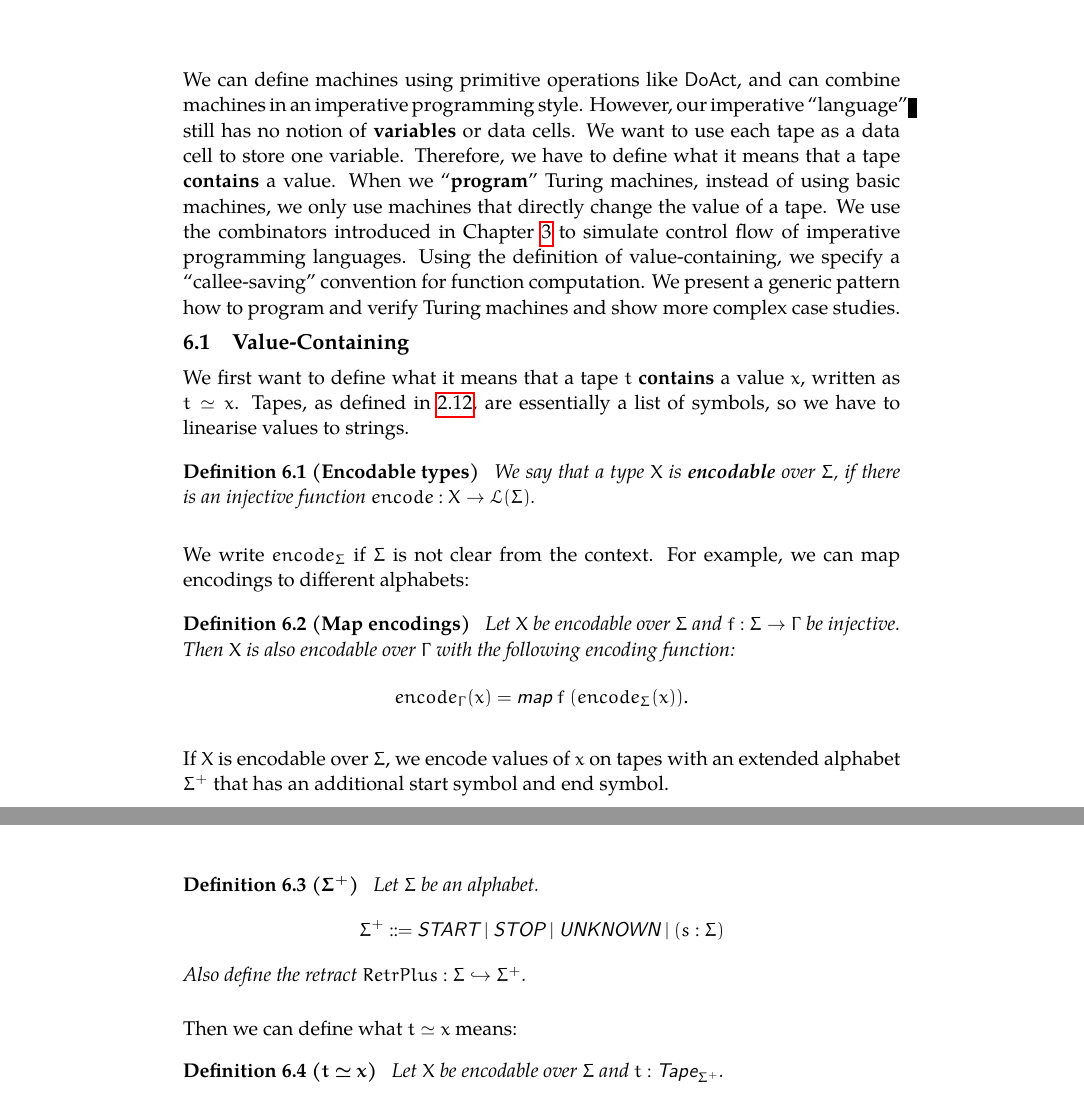
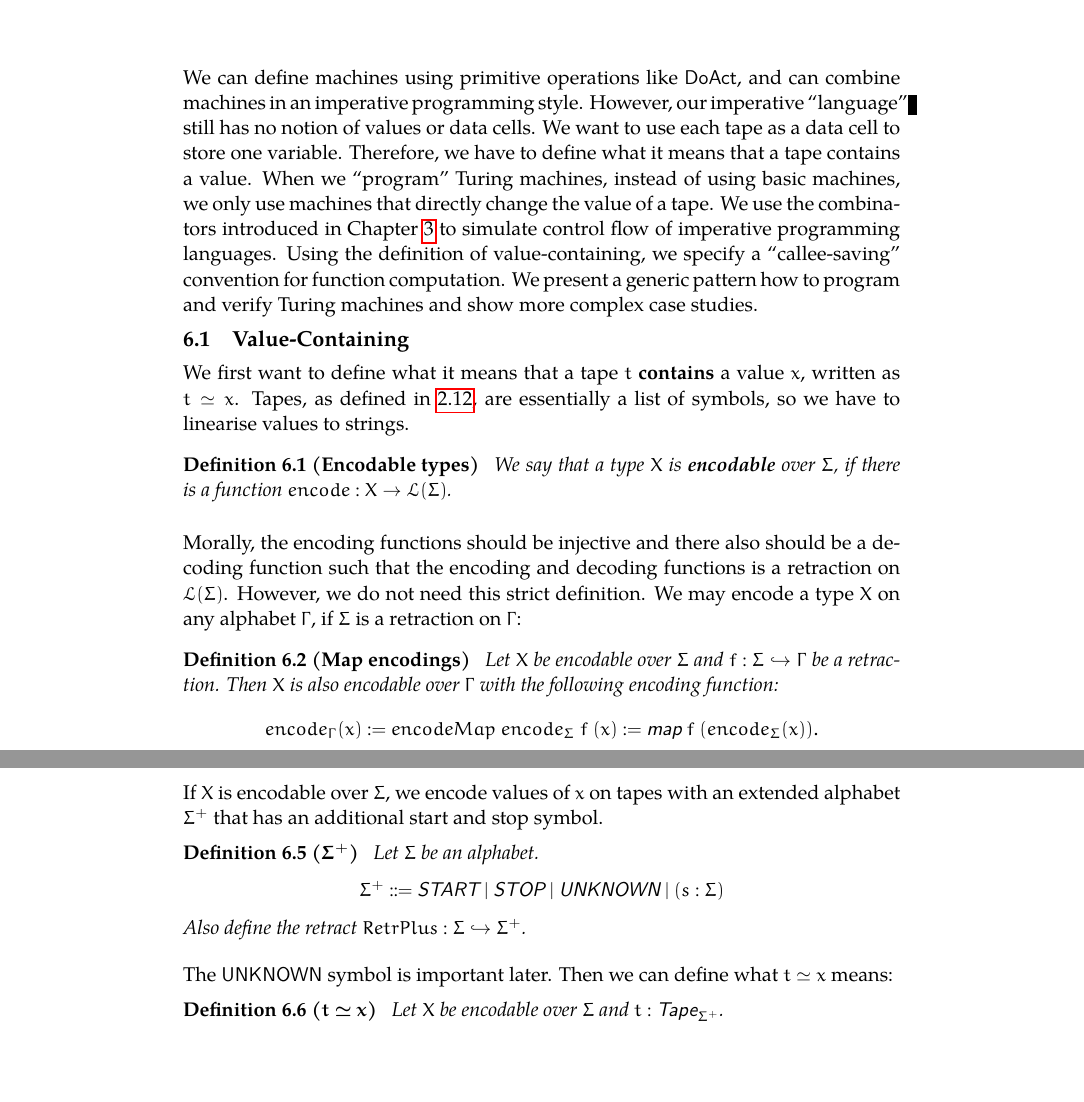
Before and after one commit to uds-psl/CoqTM, a LaTeX thesis (tex/thesis/thesis.tex, which reads tex/thesis/Programming.tex): two parts of pages 41 and 42 of 47 before the commit and two parts of pages 41 and 43 of 48 after it, joined at a grey line, cut so that both start at the same text, the shorter picture padded with empty space. Compiled offline with pdfLaTeX.

Commit message:
thesis: extend Value-Contains section
Written on my tablet. Needs to be spell checked and compiled.

```diff
--- a/tex/thesis/Programming.tex
+++ b/tex/thesis/Programming.tex
@@ -2,11 +2,11 @@
 \label{chap:programming}
 
 We can define machines using primitive operations like $\MS{DoAct}$, and can combine machines in an imperative programming style.  However, our
-imperative ``language'' still has no notion of \emph{variables} or data cells.  We want to use each tape as a data cell to store one variable.
-Therefore, we have to define what it means that a tape \emph{contains} a value.  When we ``\emph{program}'' Turing machines, instead of using basic
-machines, we only use machines that directly change the value of a tape.  We use the combinators introduced in Chapter \ref{chap:combining} to
-simulate control flow of imperative programming languages.  Using the definition of value-containing, we specify a ``callee-saving'' convention for
-function computation.  We present a generic pattern how to program and verify Turing machines and show more complex case studies.
+imperative ``language'' still has no notion of values or data cells.  We want to use each tape as a data cell to store one variable.  Therefore, we
+have to define what it means that a tape contains a value.  When we ``program'' Turing machines, instead of using basic machines, we only use machines
+that directly change the value of a tape.  We use the combinators introduced in Chapter~\ref{chap:combining} to simulate control flow of imperative
+programming languages.  Using the definition of value-containing, we specify a ``callee-saving'' convention for function computation.  We present a
+generic pattern how to program and verify Turing machines and show more complex case studies.
 
 
 \section{Value-Containing}
@@ -16,7 +16,14 @@ We first want to define what it means that a tape $t$ \emph{contains} a value $x
 essentially a list of symbols, so we have to linearise values to strings.
 
 \begin{definition}[Encodable types]
-  We say that a type $X$ is \emph{encodable} over $\Sigma$, if there is an injective function $encode : X \to \List(\Sigma)$.
+  We say that a type $X$ is \emph{encodable} over $\Sigma$, if there is a function $encode : X \to \List(\Sigma)$.
 \end{definition}
 
-We write $encode_\Sigma$ if $\Sigma$ is not clear from the context.  For example, we can map encodings to different alphabets:
+Morally, the encoding functions should be injective and there also should be a decoding function such that the encoding and decoding functions is a
+retraction on $\List(\Sigma)$.  However, we do not need this strict definition.  We may encode a type $X$ on any alphabet $\Tau$, if $\Sigma$ is a
+retraction on $\Tau$:
+\begin{definition}[Map encodings]
+  \label{def:Encode_map}
+  Let $X$ be encodable over $\Sigma$ and $f : \Sigma \hookrightarrow \Tau$ be a retraction.  Then $X$ is also encodable over $\Tau$ with the following
+  encoding function:
+  \[ encode_\Tau(x) := encodeMap~encode_\Sigma~f~(x) := \map{f}{(encode_\Sigma(x))}. \]
@@ -23,5 +39 @@ We write $encode_\Sigma$ if $\Sigma$ is not clear from the context.  For example
 
-\begin{definition}[Map encodings]
-  Let $X$ be encodable over $\Sigma$ and $f : \Sigma \to \Tau$ be injective.  Then $X$ is also encodable over $\Tau$ with the following encoding
-  function:
-  \[ encode_\Tau(x) = \map{f}{(encode_\Sigma(x))}. \]
@@ -30,16 +91,12 @@ We write $encode_\Sigma$ if $\Sigma$ is not clear from the context.  For example
 
-If $X$ is encodable over $\Sigma$, we encode values of $x$ on tapes with an extended alphabet $\Sigma^+$ that has an additional start symbol and end
-symbol.
-
+If $X$ is encodable over $\Sigma$, we encode values of $x$ on tapes with an extended alphabet $\Sigma^+$ that has an additional start and stop symbol.
 \begin{definition}[$\Sigma^+$] Let $\Sigma$ be an alphabet.
   \[
     \Sigma^+ ::= \MS{START} ~|~ \MS{STOP} ~|~ \MS{UNKNOWN} ~|~ (s: \Sigma)
   \]
   Also define the retract $RetrPlus : \Sigma \hookrightarrow \Sigma^+$.
 \end{definition}
-
-Then we can define what $t \simeq x$ means:
-
+The $\MS{UNKNOWN}$ symbol is important later. Then we can define what $t \simeq x$ means:
 \begin{definition}[$t \simeq x$]
   \label{def:tape_contains}
   Let $X$ be encodable over $\Sigma$ and $t : \Tape_{\Sigma^+}$.
```
Also changed, not shown: tex/thesis/Programming.tex (58 more changed lines).
